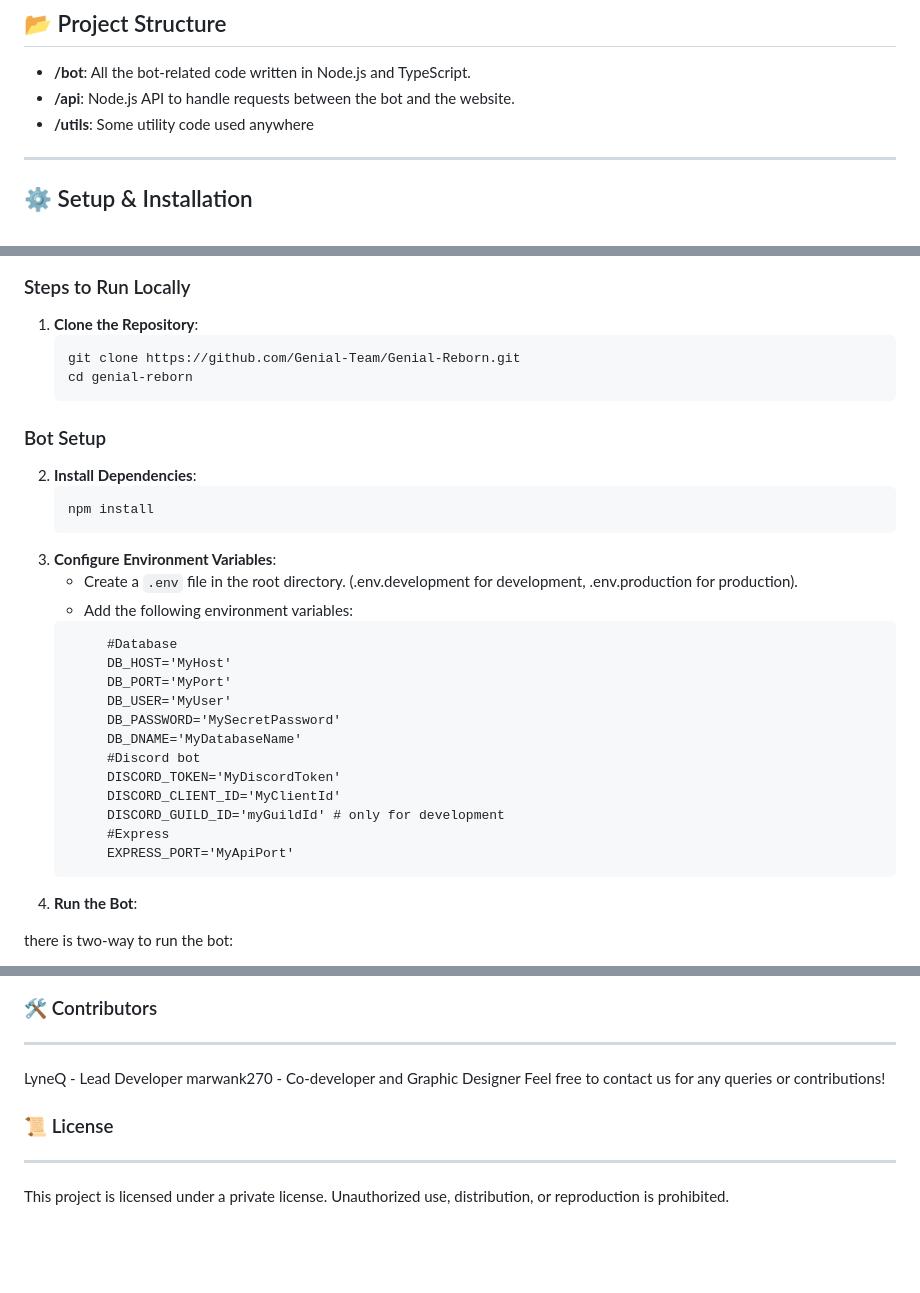
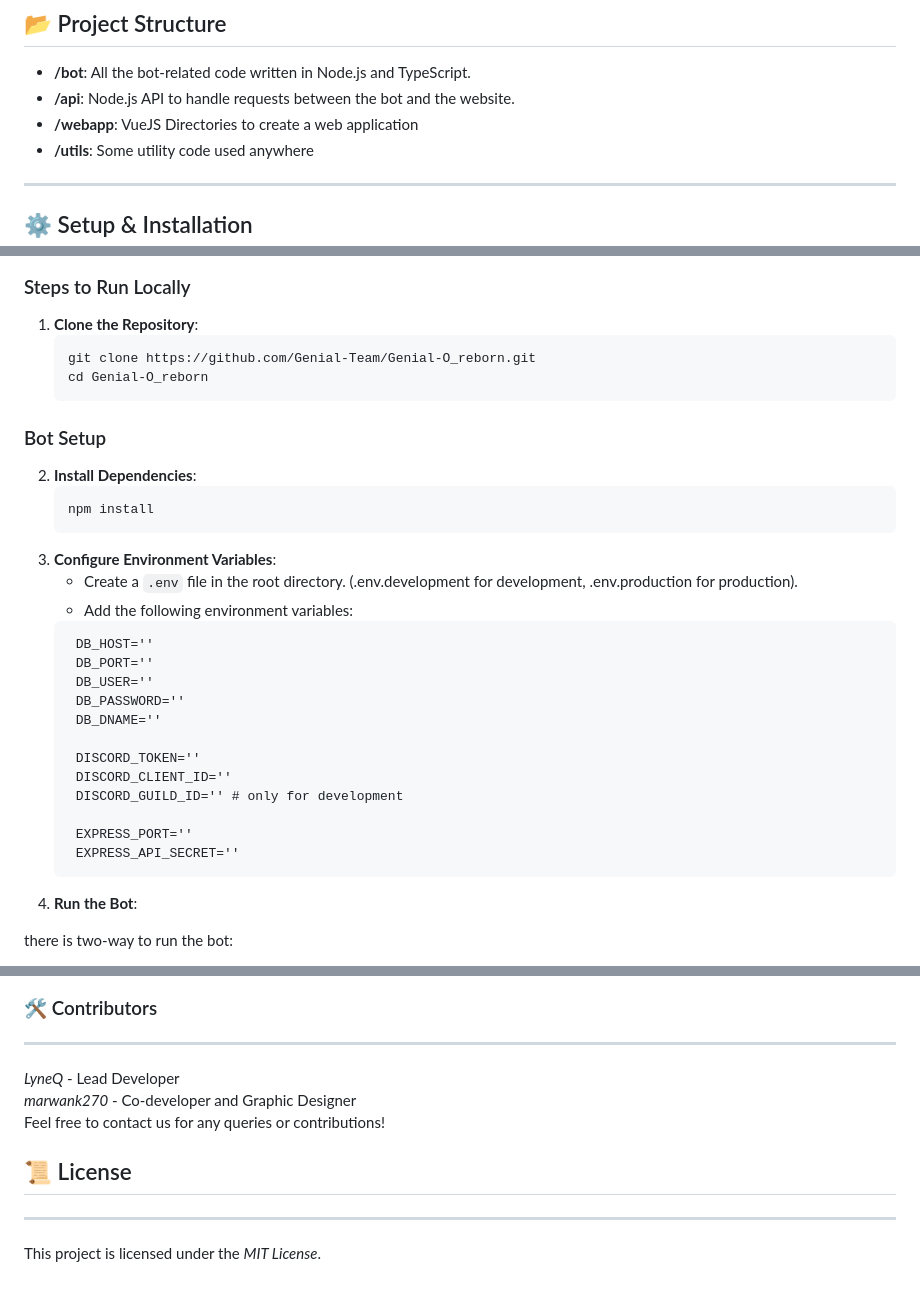
Before and after one commit to Genial-Team/Genial-O_reborn, a Markdown page: README.md, 3 parts joined by grey strips. Drawn GitHub-style; blank space fills up the shorter version.

Commit message:
chore(docs): update README with project details and formatting changes
- add new section for /webapp in directory overview
- update repository name in clone instructions
- adjust .env variable format for better readability
- add EXPRESS_API_SECRET variable to .env example
- update contributor names with markdown styling
- update license from private licence to MIT License

````diff
--- a/README.md
+++ b/README.md
@@ -37,6 +37,7 @@ Génial-Reborn serves as a comprehensive Discord bot and website combination to
 
 - **/bot**: All the bot-related code written in Node.js and TypeScript.
 - **/api**: Node.js API to handle requests between the bot and the website.
+- **/webapp**: VueJS Directories to create a web application
 - **/utils**: Some utility code used anywhere
 ---
 
@@ -50,8 +51,8 @@ Génial-Reborn serves as a comprehensive Discord bot and website combination to
 ### Steps to Run Locally
 1. **Clone the Repository**:
    ```bash
-   git clone https://github.com/Genial-Team/Genial-Reborn.git
-   cd genial-reborn
+   git clone https://github.com/Genial-Team/Genial-O_reborn.git
+   cd Genial-O_reborn
    ```
 ### Bot Setup
 2. **Install Dependencies**:
@@ -61,19 +62,19 @@ Génial-Reborn serves as a comprehensive Discord bot and website combination to
 2. **Configure Environment Variables**:
    - Create a `.env` file in the root directory. (.env.development for development, .env.production for production).
    - Add the following environment variables:
-   ```dotenv
-        #Database
-        DB_HOST='MyHost'
-        DB_PORT='MyPort'
-        DB_USER='MyUser'
-        DB_PASSWORD='MySecretPassword'
-        DB_DNAME='MyDatabaseName'
-        #Discord bot
-        DISCORD_TOKEN='MyDiscordToken'
-        DISCORD_CLIENT_ID='MyClientId'
-        DISCORD_GUILD_ID='myGuildId' # only for development
-        #Express
-        EXPRESS_PORT='MyApiPort'
+   ```dotenv#Database
+    DB_HOST=''
+    DB_PORT=''
+    DB_USER=''
+    DB_PASSWORD=''
+    DB_DNAME=''
+
+    DISCORD_TOKEN=''
+    DISCORD_CLIENT_ID=''
+    DISCORD_GUILD_ID='' # only for development
+
+    EXPRESS_PORT=''
+    EXPRESS_API_SECRET=''
    ```
 3. **Run the Bot**:
 
@@ -101,10 +102,10 @@ Privacy: We only collect and store data necessary for moderation and bot functio
 
 ### 🛠️ Contributors
 ---
-LyneQ - Lead Developer
-marwank270 - Co-developer and Graphic Designer
+_LyneQ_ - Lead Developer\
+_marwank270_ - Co-developer and Graphic Designer\
 Feel free to contact us for any queries or contributions!
 
-### 📜 License
+## 📜 License
 ---
-This project is licensed under a private license. Unauthorized use, distribution, or reproduction is prohibited.
+This project is licensed under the *MIT License*.
````
